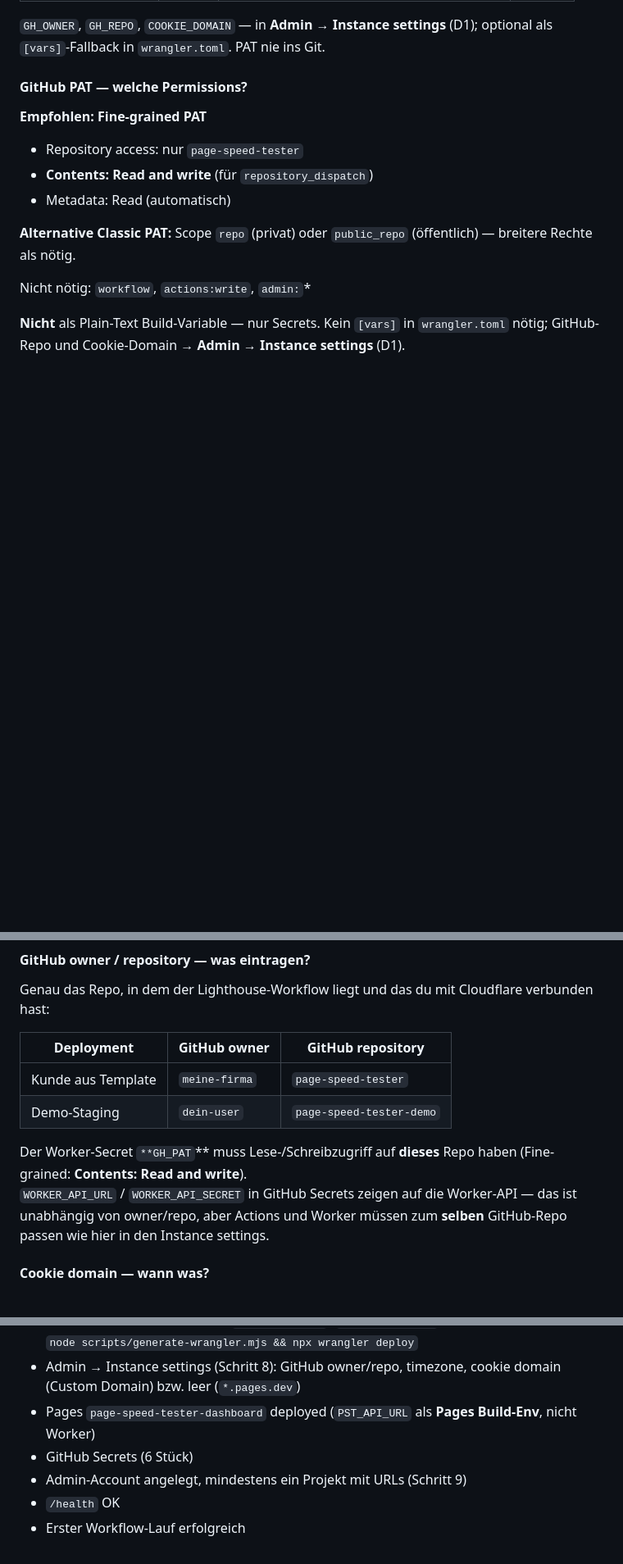
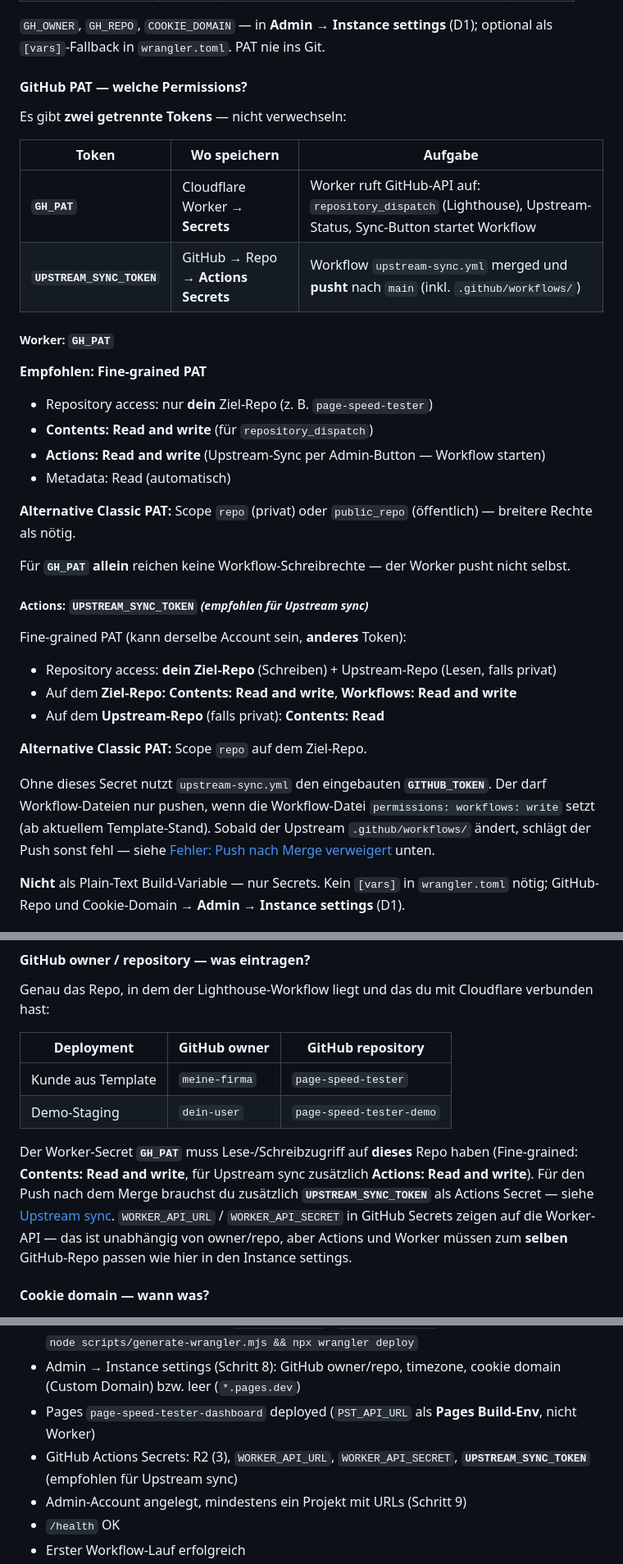
Before and after one commit to platomat/page-speed-tester-demo, a Markdown page: docs/INSTALLATION.md, 3 parts joined by grey strips. Shown at 82% size. Rendered like a GitHub page; blank space fills up the shorter version.

```diff
--- a/docs/INSTALLATION.md
+++ b/docs/INSTALLATION.md
@@ -266,15 +266,37 @@ Unter **Workers → Settings → Variables & Secrets** (verschlüsselt, bleiben
 
 #### GitHub PAT — welche Permissions?
 
+Es gibt **zwei getrennte Tokens** — nicht verwechseln:
+
+| Token | Wo speichern | Aufgabe |
+| ----- | ------------ | ------- |
+| **`GH_PAT`** | Cloudflare Worker → **Secrets** | Worker ruft GitHub-API auf: `repository_dispatch` (Lighthouse), Upstream-Status, Sync-Button startet Workflow |
+| **`UPSTREAM_SYNC_TOKEN`** | GitHub → Repo → **Actions Secrets** | Workflow `upstream-sync.yml` merged und **pusht** nach `main` (inkl. `.github/workflows/`) |
+
+##### Worker: `GH_PAT`
+
 **Empfohlen: Fine-grained PAT**
 
-- Repository access: nur `page-speed-tester`
+- Repository access: nur **dein** Ziel-Repo (z. B. `page-speed-tester`)
 - **Contents: Read and write** (für `repository_dispatch`)
+- **Actions: Read and write** (Upstream-Sync per Admin-Button — Workflow starten)
 - Metadata: Read (automatisch)
 
 **Alternative Classic PAT:** Scope `repo` (privat) oder `public_repo` (öffentlich) — breitere Rechte als nötig.
 
-Nicht nötig: `workflow`, `actions:write`, `admin:`*
+Für **`GH_PAT` allein** reichen keine Workflow-Schreibrechte — der Worker pusht nicht selbst.
+
+##### Actions: `UPSTREAM_SYNC_TOKEN` *(empfohlen für Upstream sync)*
+
+Fine-grained PAT (kann derselbe Account sein, **anderes** Token):
+
+- Repository access: **dein Ziel-Repo** (Schreiben) + Upstream-Repo (Lesen, falls privat)
+- Auf dem **Ziel-Repo:** **Contents: Read and write**, **Workflows: Read and write**
+- Auf dem **Upstream-Repo** (falls privat): **Contents: Read**
+
+**Alternative Classic PAT:** Scope `repo` auf dem Ziel-Repo.
+
+Ohne dieses Secret nutzt `upstream-sync.yml` den eingebauten **`GITHUB_TOKEN`**. Der darf Workflow-Dateien nur pushen, wenn die Workflow-Datei `permissions: workflows: write` setzt (ab aktuellem Template-Stand). Sobald der Upstream `.github/workflows/` ändert, schlägt der Push sonst fehl — siehe [Fehler: Push nach Merge verweigert](#fehler-push-nach-upstream-merge-verweigert) unten.
 
 **Nicht** als Plain-Text Build-Variable — nur Secrets. Kein `[vars]` in `wrangler.toml` nötig; GitHub-Repo und Cookie-Domain → **Admin → Instance settings** (D1).
 
@@ -452,7 +476,7 @@ Genau das Repo, in dem der Lighthouse-Workflow liegt und das du mit Cloudflare v
 | Demo-Staging       | `dein-user`      | `page-speed-tester-demo` |
 
 
-Der Worker-Secret `**GH_PAT`** muss Lese-/Schreibzugriff auf **dieses** Repo haben (Fine-grained: **Contents: Read and write**).
+Der Worker-Secret **`GH_PAT`** muss Lese-/Schreibzugriff auf **dieses** Repo haben (Fine-grained: **Contents: Read and write**, für Upstream sync zusätzlich **Actions: Read and write**). Für den Push nach dem Merge brauchst du zusätzlich **`UPSTREAM_SYNC_TOKEN`** als Actions Secret — siehe [Upstream sync](#upstream-sync-template-updates).
 `WORKER_API_URL` / `WORKER_API_SECRET` in GitHub Secrets zeigen auf die Worker-API — das ist unabhängig von owner/repo, aber Actions und Worker müssen zum **selben** GitHub-Repo passen wie hier in den Instance settings.
 
 #### Cookie domain — wann was?
@@ -696,7 +771,7 @@ Logs unter **Actions → fehlgeschlagener Run**.
 - Workers Git deploy: Build-Env `D1_DATABASE_ID`, `KV_NAMESPACE_ID`; Secrets gesetzt; Build `node scripts/generate-wrangler.mjs && npx wrangler deploy`
 - Admin → Instance settings (Schritt 8): GitHub owner/repo, timezone, cookie domain (Custom Domain) bzw. leer (`*.pages.dev`)
 - Pages `page-speed-tester-dashboard` deployed (`PST_API_URL` als **Pages Build-Env**, nicht Worker)
-- GitHub Secrets (6 Stück)
+- GitHub Actions Secrets: R2 (3), `WORKER_API_URL`, `WORKER_API_SECRET`, **`UPSTREAM_SYNC_TOKEN`** (empfohlen für Upstream sync)
 - Admin-Account angelegt, mindestens ein Projekt mit URLs (Schritt 9)
 - `/health` OK
 - Erster Workflow-Lauf erfolgreich
```
Also changed, not shown: other parts of docs/INSTALLATION.md (+62 -9 lines).
